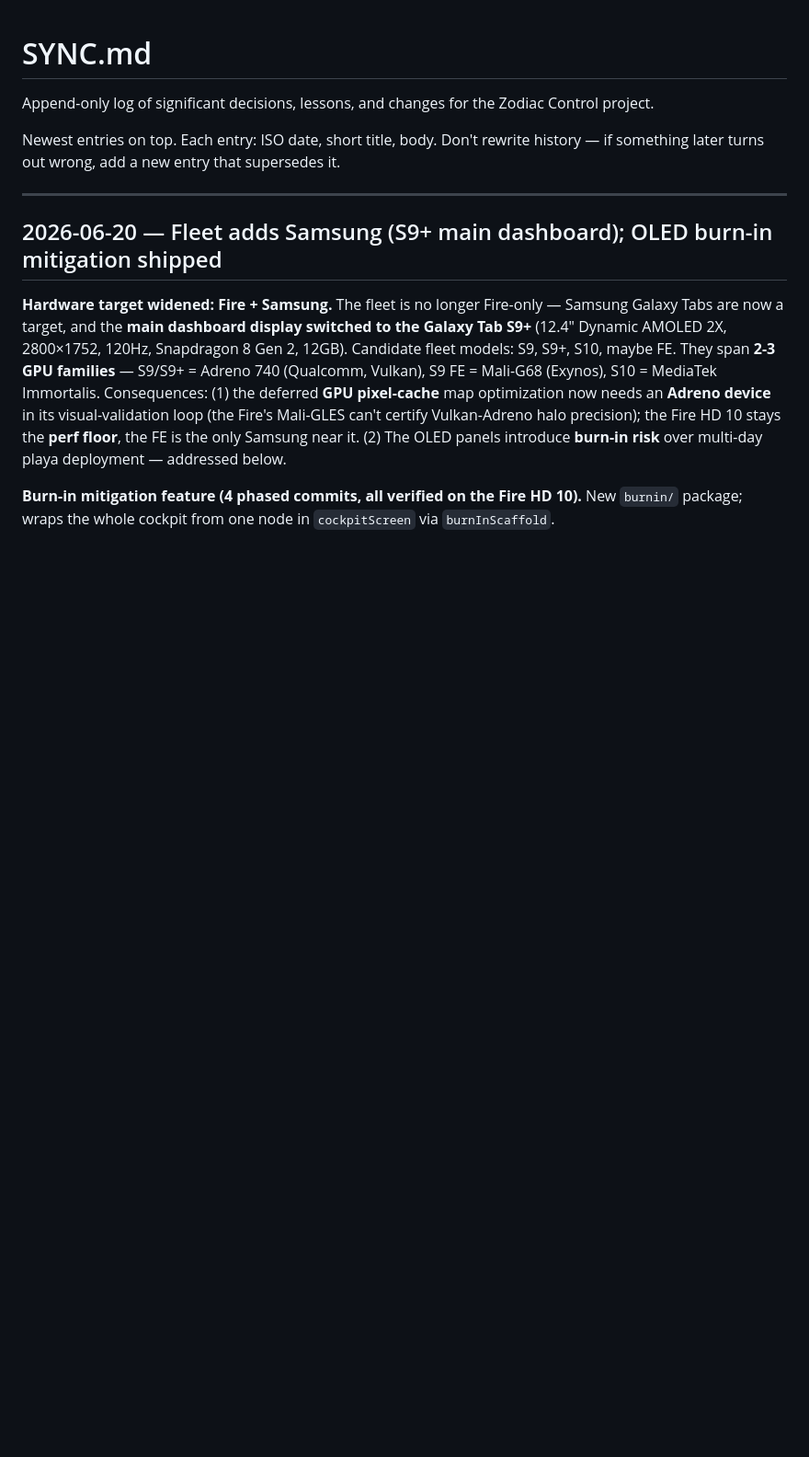
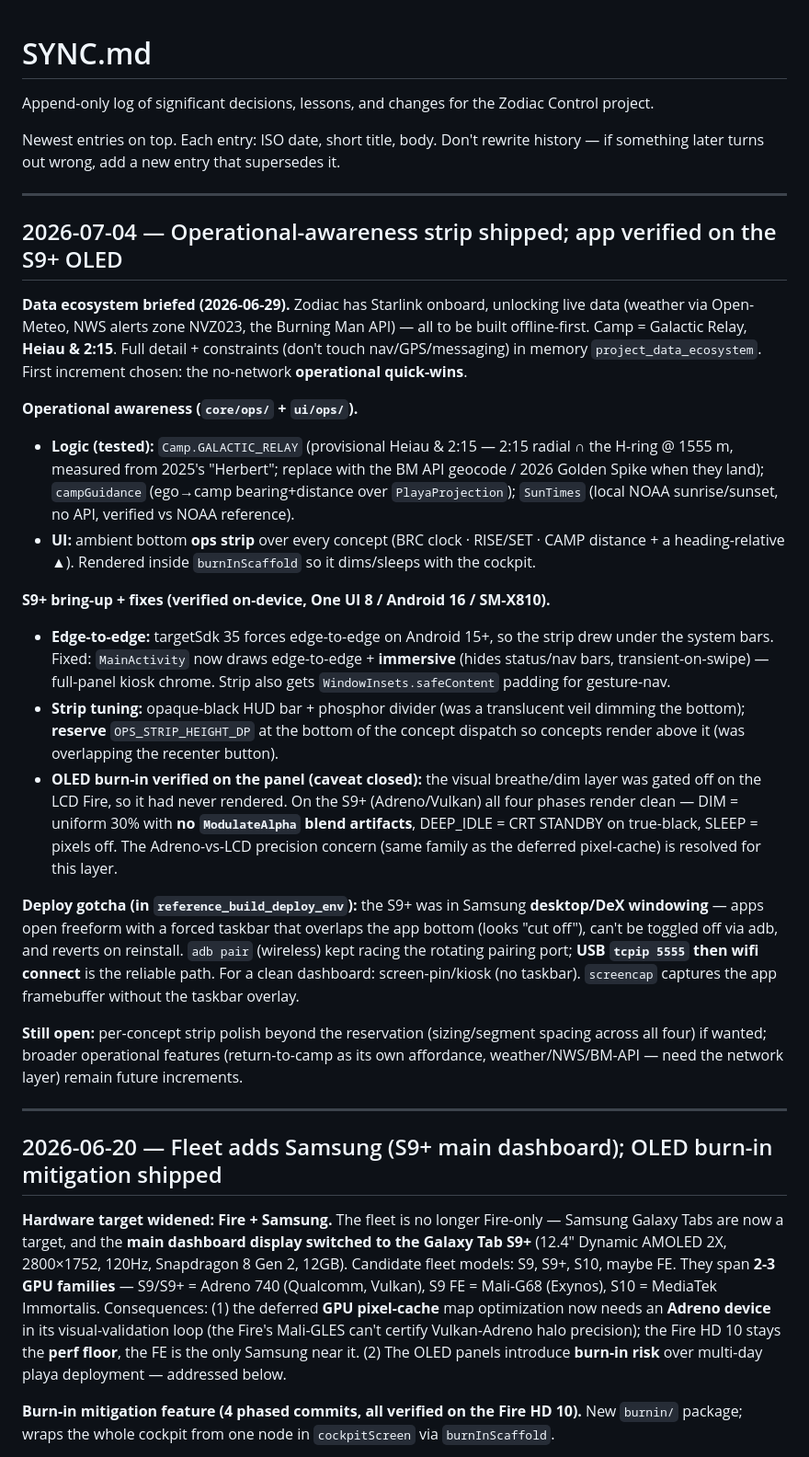
Before and after one commit to pureagave/zodiac, a Markdown page: SYNC.md, the part around the change. Shown at 92% size. Rendered like a GitHub page; blank space fills up the shorter version.

Commit message:
docs: log ops-strip feature + S9+ OLED burn-in verification (SYNC/README/tasks)
- SYNC.md: 2026-07-04 entry — data-ecosystem briefing, operational-awareness
  strip (core/ops + ui/ops), S9+ edge-to-edge/immersive fixes + strip tuning,
  and the whole burn-in visual layer verified on the S9+ OLED (DIM/STANDBY/
  SLEEP clean on Adreno — closes the LCD-Fire-couldn't-test caveat). Plus the
  DeX/desktop-mode + wireless-adb deploy gotchas.
- README.md: ops strip, immersive kiosk chrome, and S9+-verified burn-in.
- tasks/done.md: operational awareness + S9+ verification.

Co-Authored-By: Claude Opus 4.8 (1M context) <noreply@anthropic.com>

```diff
--- a/SYNC.md
+++ b/SYNC.md
@@ -3,6 +3,25 @@
 Append-only log of significant decisions, lessons, and changes for the Zodiac Control project.
 
 Newest entries on top. Each entry: ISO date, short title, body. Don't rewrite history — if something later turns out wrong, add a new entry that supersedes it.
+
+---
+
+## 2026-07-04 — Operational-awareness strip shipped; app verified on the S9+ OLED
+
+**Data ecosystem briefed (2026-06-29).** Zodiac has Starlink onboard, unlocking live data (weather via Open-Meteo, NWS alerts zone NVZ023, the Burning Man API) — all to be built offline-first. Camp = Galactic Relay, **Heiau & 2:15**. Full detail + constraints (don't touch nav/GPS/messaging) in memory `project_data_ecosystem`. First increment chosen: the no-network **operational quick-wins**.
+
+**Operational awareness (`core/ops/` + `ui/ops/`).**
+- **Logic (tested):** `Camp.GALACTIC_RELAY` (provisional Heiau & 2:15 — 2:15 radial ∩ the H-ring @ 1555 m, measured from 2025's "Herbert"; replace with the BM API geocode / 2026 Golden Spike when they land); `campGuidance` (ego→camp bearing+distance over `PlayaProjection`); `SunTimes` (local NOAA sunrise/sunset, no API, verified vs NOAA reference).
+- **UI:** ambient bottom **ops strip** over every concept (BRC clock · RISE/SET · CAMP distance + a heading-relative ▲). Rendered inside `burnInScaffold` so it dims/sleeps with the cockpit.
+
+**S9+ bring-up + fixes (verified on-device, One UI 8 / Android 16 / SM-X810).**
+- **Edge-to-edge:** targetSdk 35 forces edge-to-edge on Android 15+, so the strip drew under the system bars. Fixed: `MainActivity` now draws edge-to-edge + **immersive** (hides status/nav bars, transient-on-swipe) — full-panel kiosk chrome. Strip also gets `WindowInsets.safeContent` padding for gesture-nav.
+- **Strip tuning:** opaque-black HUD bar + phosphor divider (was a translucent veil dimming the bottom); **reserve** `OPS_STRIP_HEIGHT_DP` at the bottom of the concept dispatch so concepts render above it (was overlapping the recenter button).
+- **OLED burn-in verified on the panel (caveat closed):** the visual breathe/dim layer was gated off on the LCD Fire, so it had never rendered. On the S9+ (Adreno/Vulkan) all four phases render clean — DIM = uniform 30% with **no `ModulateAlpha` blend artifacts**, DEEP_IDLE = CRT STANDBY on true-black, SLEEP = pixels off. The Adreno-vs-LCD precision concern (same family as the deferred pixel-cache) is resolved for this layer.
+
+**Deploy gotcha (in `reference_build_deploy_env`):** the S9+ was in Samsung **desktop/DeX windowing** — apps open freeform with a forced taskbar that overlaps the app bottom (looks "cut off"), can't be toggled off via adb, and reverts on reinstall. `adb pair` (wireless) kept racing the rotating pairing port; **USB `tcpip 5555` then wifi connect** is the reliable path. For a clean dashboard: screen-pin/kiosk (no taskbar). `screencap` captures the app framebuffer without the taskbar overlay.
+
+**Still open:** per-concept strip polish beyond the reservation (sizing/segment spacing across all four) if wanted; broader operational features (return-to-camp as its own affordance, weather/NWS/BM-API — need the network layer) remain future increments.
 
 ---
 
```
Also changed, not shown: tasks/done.md (+6 -0 lines), 1 other file.
